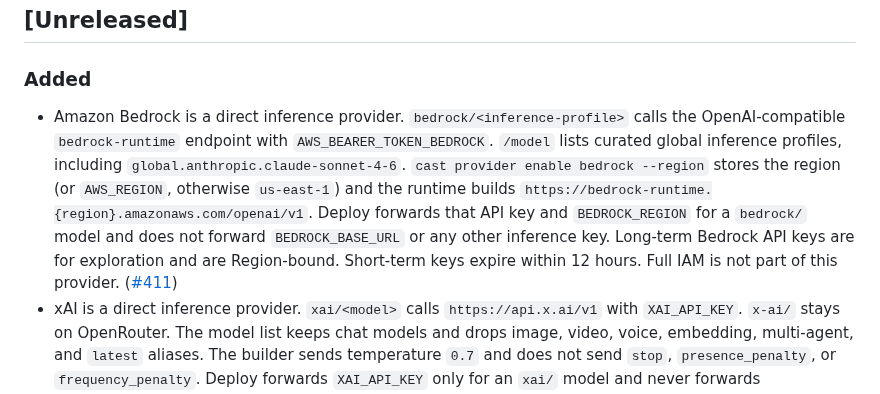
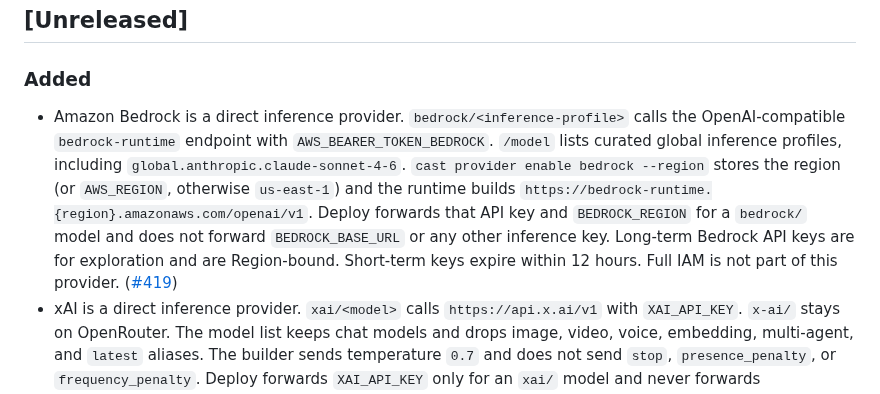
Before and after one commit to scott/castagent, a Markdown page: CHANGELOG.md, the part around the change. Rendered like a GitHub page.

Commit message:
docs: point the Bedrock changelog entry at pull 419
The Unreleased note linked the issue number as a pull. The draft
pull request is 419.

Co-authored-by: Scott Miller <scott.miller.utah@gmail.com>

```diff
--- a/CHANGELOG.md
+++ b/CHANGELOG.md
@@ -9,7 +9,7 @@ and this project adheres to [Semantic Versioning](https://semver.org/spec/v2.0.0
 
 ### Added
 
-- Amazon Bedrock is a direct inference provider. `bedrock/<inference-profile>` calls the OpenAI-compatible `bedrock-runtime` endpoint with `AWS_BEARER_TOKEN_BEDROCK`. `/model` lists curated global inference profiles, including `global.anthropic.claude-sonnet-4-6`. `cast provider enable bedrock --region` stores the region (or `AWS_REGION`, otherwise `us-east-1`) and the runtime builds `https://bedrock-runtime.{region}.amazonaws.com/openai/v1`. Deploy forwards that API key and `BEDROCK_REGION` for a `bedrock/` model and does not forward `BEDROCK_BASE_URL` or any other inference key. Long-term Bedrock API keys are for exploration and are Region-bound. Short-term keys expire within 12 hours. Full IAM is not part of this provider. ([#411](https://github.com/scott/castagent/pull/411))
+- Amazon Bedrock is a direct inference provider. `bedrock/<inference-profile>` calls the OpenAI-compatible `bedrock-runtime` endpoint with `AWS_BEARER_TOKEN_BEDROCK`. `/model` lists curated global inference profiles, including `global.anthropic.claude-sonnet-4-6`. `cast provider enable bedrock --region` stores the region (or `AWS_REGION`, otherwise `us-east-1`) and the runtime builds `https://bedrock-runtime.{region}.amazonaws.com/openai/v1`. Deploy forwards that API key and `BEDROCK_REGION` for a `bedrock/` model and does not forward `BEDROCK_BASE_URL` or any other inference key. Long-term Bedrock API keys are for exploration and are Region-bound. Short-term keys expire within 12 hours. Full IAM is not part of this provider. ([#419](https://github.com/scott/castagent/pull/419))
 - xAI is a direct inference provider. `xai/<model>` calls `https://api.x.ai/v1` with `XAI_API_KEY`. `x-ai/` stays on OpenRouter. The model list keeps chat models and drops image, video, voice, embedding, multi-agent, and `latest` aliases. The builder sends temperature `0.7` and does not send `stop`, `presence_penalty`, or `frequency_penalty`. Deploy forwards `XAI_API_KEY` only for an `xai/` model and never forwards `XAI_BASE_URL`. ([#414](https://github.com/scott/castagent/pull/414))
 - Direct OpenAI inference. `openai-api/<model>` uses `OPENAI_API_KEY` and `https://api.openai.com/v1`. The model list keeps chat ids and drops embedding, TTS, image, moderation, search, pro, deep-research, codex, and instruct ids. Reasoning models such as `o3` and `gpt-5` omit temperature. `openai/` stays on OpenRouter. Deploy forwards `OPENAI_API_KEY` only when that is the key `brain.model` needs. ([#415](https://github.com/scott/castagent/pull/415))
 - Google Gemini is a builder and runtime inference provider. `gemini/<model>` calls `https://generativelanguage.googleapis.com/v1beta/openai` with `GEMINI_API_KEY`. `/model` lists chat models and strips a leading `models/` from ids the list endpoint returns, including a hand-typed `gemini/models/<id>`. Video ids such as `gemini-omni-1.1-flash` are excluded. Gemini 3 and 4 tool calls return `extra_content.google.thought_signature`, and Cast echoes that object from the assistant message on the next request, including when several streams share one client. A signature repeated on two chunks of one tool call is echoed once. `google/...` stays on OpenRouter. Deploy forwards only `GEMINI_API_KEY`. The builder omits temperature so Gemini 3 thinking models keep the API default of 1.0. ([#416](https://github.com/scott/castagent/pull/416))
```
